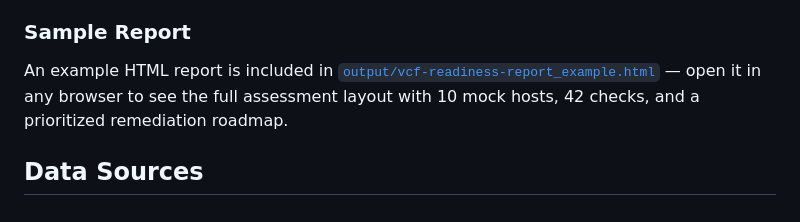
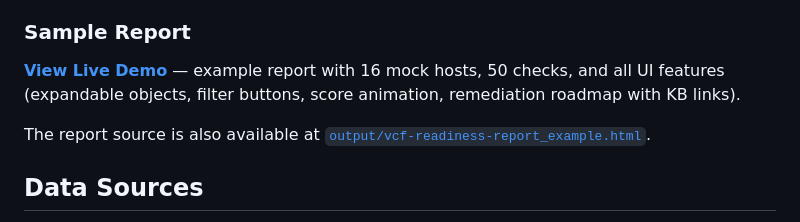
Before and after one commit to canberkys/vsphere-vcf-readiness, a Markdown page: README.md, the part around the change. Drawn GitHub-style.

Commit message:
docs: add live demo link to README (GitHub Pages)

```diff
--- a/README.md
+++ b/README.md
@@ -148,7 +148,9 @@ Reports are generated in `output/` directory and automatically opened in browser
 
 ### Sample Report
 
-An example HTML report is included in [`output/vcf-readiness-report_example.html`](output/vcf-readiness-report_example.html) — open it in any browser to see the full assessment layout with 10 mock hosts, 42 checks, and a prioritized remediation roadmap.
+**[View Live Demo](https://canberkys.github.io/vsphere-vcf-readiness/)** — example report with 16 mock hosts, 50 checks, and all UI features (expandable objects, filter buttons, score animation, remediation roadmap with KB links).
+
+The report source is also available at [`output/vcf-readiness-report_example.html`](output/vcf-readiness-report_example.html).
 
 ## Data Sources
 
```
